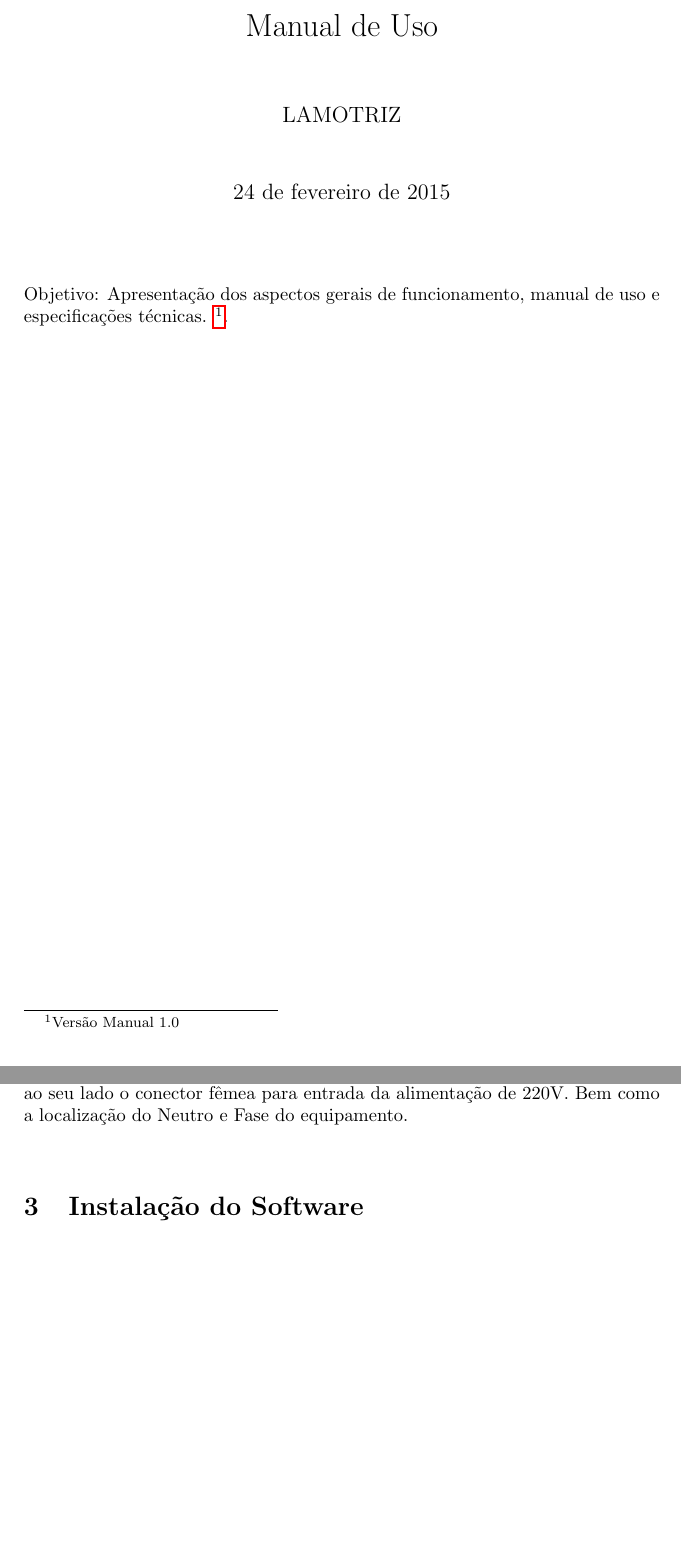
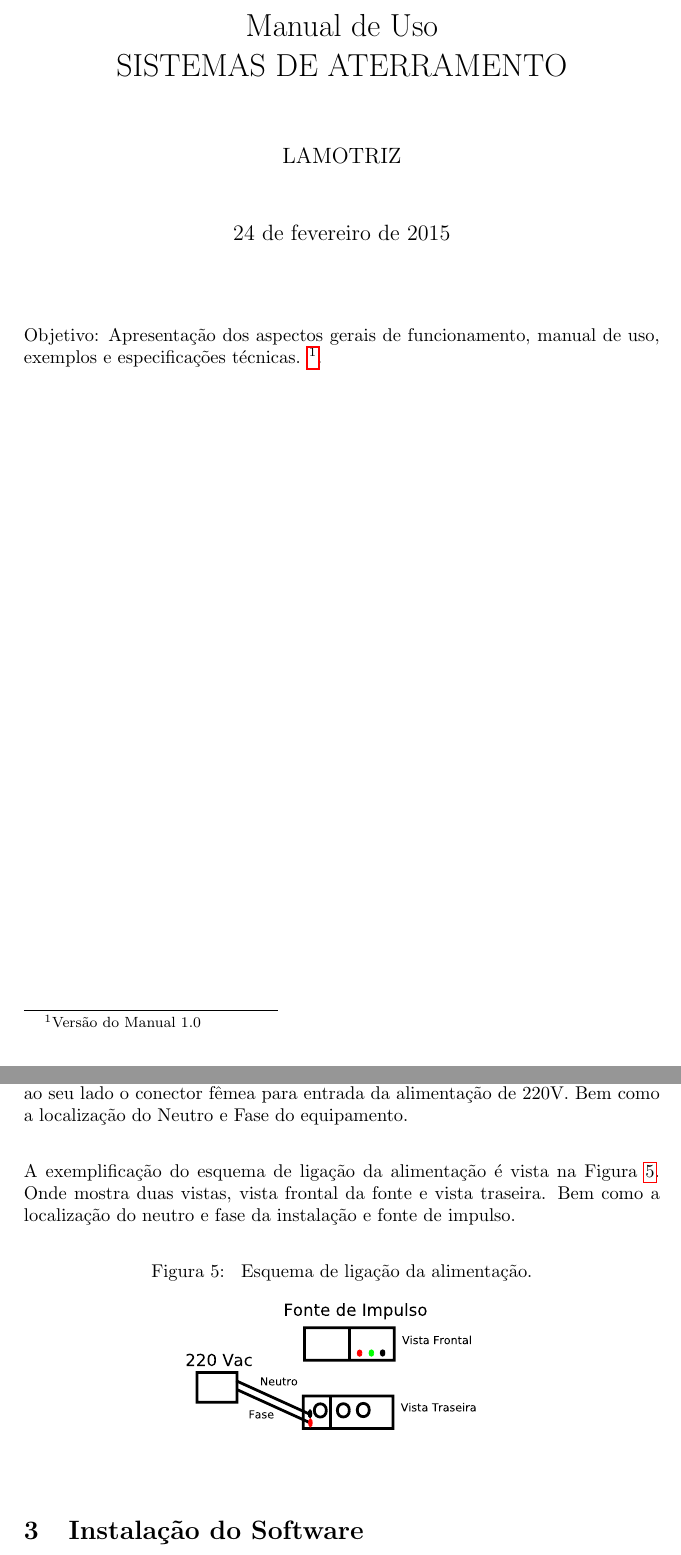
Before and after one commit to daiooo/sistemas-de-aterramento, a LaTeX document (manual/main.tex): two parts of pages 1 and 7 of 17, joined at a grey line, cut so that both start at the same text, the shorter picture padded with empty space. Compiled offline with pdfLaTeX.

Commit message:
inserção do esquematico de ligação da alimentação. encontrado pequenas referencias a fonte de forma errada

```diff
--- a/manual/main.tex
+++ b/manual/main.tex
@@ -25,7 +25,7 @@
 \setlength{\parindent}{0pt}
 \setlength{\parskip}{18pt}
 
-\title{Manual de Uso}
+\title{Manual de Uso\\SISTEMAS DE ATERRAMENTO}
 \author{LAMOTRIZ}
 %\date{}
 
@@ -34,9 +34,9 @@
 
 \maketitle
 
-Objetivo: Apresentação dos aspectos gerais de funcionamento, manual de uso e
-especificações técnicas.
-\footnote{Versão Manual 1.0}.
+Objetivo: Apresentação dos aspectos gerais de funcionamento, manual de uso,
+exemplos e  especificações técnicas.
+\footnote{Versão do Manual 1.0}.
 
 
 \newpage
@@ -179,10 +179,20 @@ pode provocar de erros na leitura a danos aos componentes internos da fonte de i
             \includegraphics[scale=0.08]{../fotos/fonte_alimentacao.jpg}
 	    \end{center}
 \end{figure}
-
 A Figura \ref{fig_vista_traseira_fonte} mostra a chave principal de ligar ou
 desligar o gerador de impulso, ao seu lado o conector fêmea para entrada da alimentação de 220V.
 Bem como a localização do Neutro e Fase do equipamento.
+
+
+A exemplificação do esquema de ligação da alimentação é vista na Figura \ref{fig_esquema_ligacao_alimentacao}. Onde mostra duas vistas, vista frontal da fonte e vista
+traseira. Bem como a localização do neutro e fase da instalação e fonte de impulso.
+
+\begin{figure}[!h]
+        \caption{\label{fig_esquema_ligacao_alimentacao} Esquema de ligação da alimentação.}
+	    \begin{center}
+            \includegraphics[scale=1.2]{../fotos/conexoes/alimentacao.pdf}
+	    \end{center}
+\end{figure}
 
 % 29 jan 15
 %\textbf{*****MUDARISSO***** A fase é identificada no conector como sendo, o pino inferior
```
Also changed, not shown: fotos/conexoes/alimentacao.pdf (added), fotos/conexoes/alimentacao.svg (added), manual/main.pdf, manual/main.tex (2 more changed lines), 1 other file.
